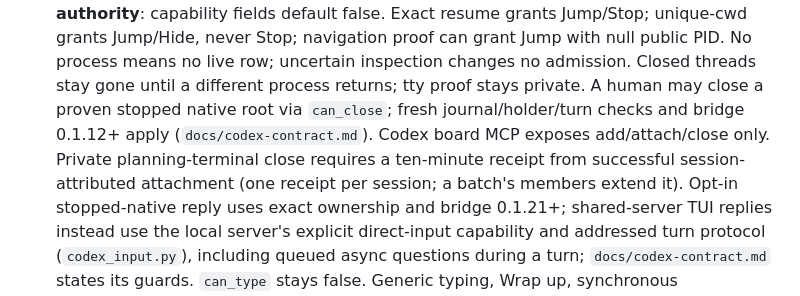
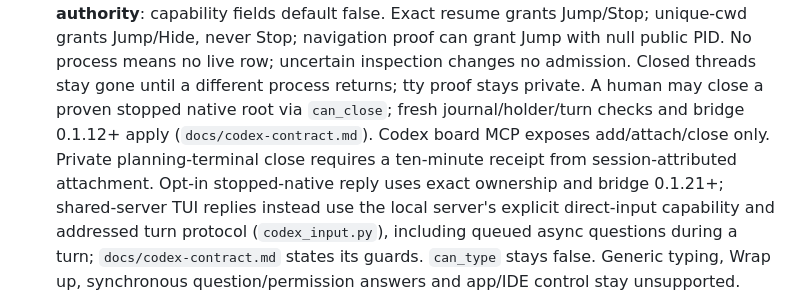
Before and after one commit to androszr/dark-army, a Markdown page: docs/context-host.md, the part around the change. Rendered like a GitHub page.

```diff
--- a/docs/context-host.md
+++ b/docs/context-host.md
@@ -23,8 +23,7 @@ the conservative fallback (`docs/agent-context.json`). `board.py`,
   A human may close a proven stopped native root via `can_close`; fresh
   journal/holder/turn checks and bridge 0.1.12+ apply (`docs/codex-contract.md`).
   Codex board MCP exposes add/attach/close only. Private planning-terminal close
-  requires a ten-minute receipt from successful session-attributed attachment
-  (one receipt per session; a batch's members extend it).
+  requires a ten-minute receipt from session-attributed attachment.
   Opt-in stopped-native reply uses exact ownership and bridge 0.1.21+;
   shared-server TUI replies instead use the local server's explicit direct-input
   capability and addressed turn protocol (`codex_input.py`), including queued
```
Also changed, not shown: docs/context-board.md (+1 -2 lines).
